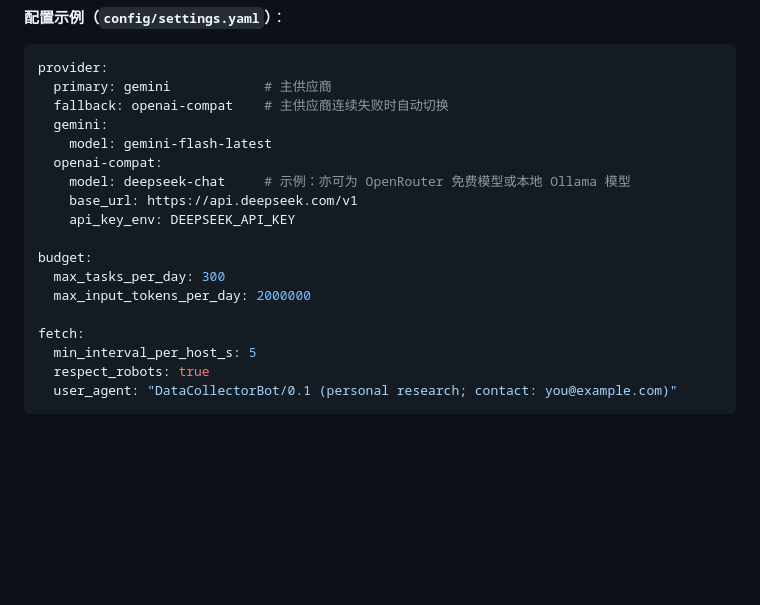
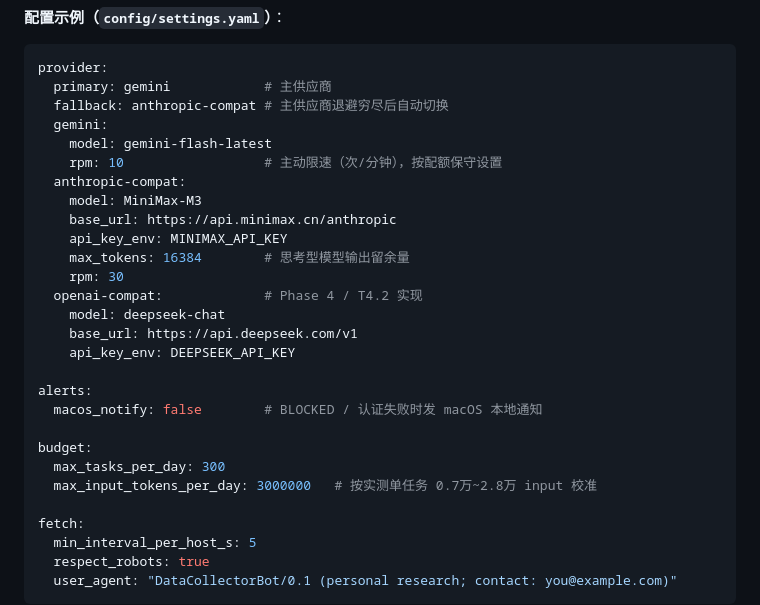
Before and after one commit to gadfly-hbo/data-collection, a Markdown page: PLAN.md, the part around the change. Drawn GitHub-style; blank space fills up the shorter version.

````diff
--- a/PLAN.md
+++ b/PLAN.md
@@ -228,17 +228,27 @@ class OpenAICompatProvider:
 ```yaml
 provider:
   primary: gemini            # 主供应商
-  fallback: openai-compat    # 主供应商连续失败时自动切换
+  fallback: anthropic-compat # 主供应商退避穷尽后自动切换
   gemini:
     model: gemini-flash-latest
-  openai-compat:
-    model: deepseek-chat     # 示例：亦可为 OpenRouter 免费模型或本地 Ollama 模型
+    rpm: 10                  # 主动限速（次/分钟），按配额保守设置
+  anthropic-compat:
+    model: MiniMax-M3
+    base_url: https://api.minimax.cn/anthropic
+    api_key_env: MINIMAX_API_KEY
+    max_tokens: 16384        # 思考型模型输出留余量
+    rpm: 30
+  openai-compat:             # Phase 4 / T4.2 实现
+    model: deepseek-chat
     base_url: https://api.deepseek.com/v1
     api_key_env: DEEPSEEK_API_KEY
 
+alerts:
+  macos_notify: false        # BLOCKED / 认证失败时发 macOS 本地通知
+
 budget:
   max_tasks_per_day: 300
-  max_input_tokens_per_day: 2000000
+  max_input_tokens_per_day: 3000000   # 按实测单任务 0.7万~2.8万 input 校准
 
 fetch:
   min_interval_per_host_s: 5
````
Also changed, not shown: TASKS.md (+13 -9 lines).
